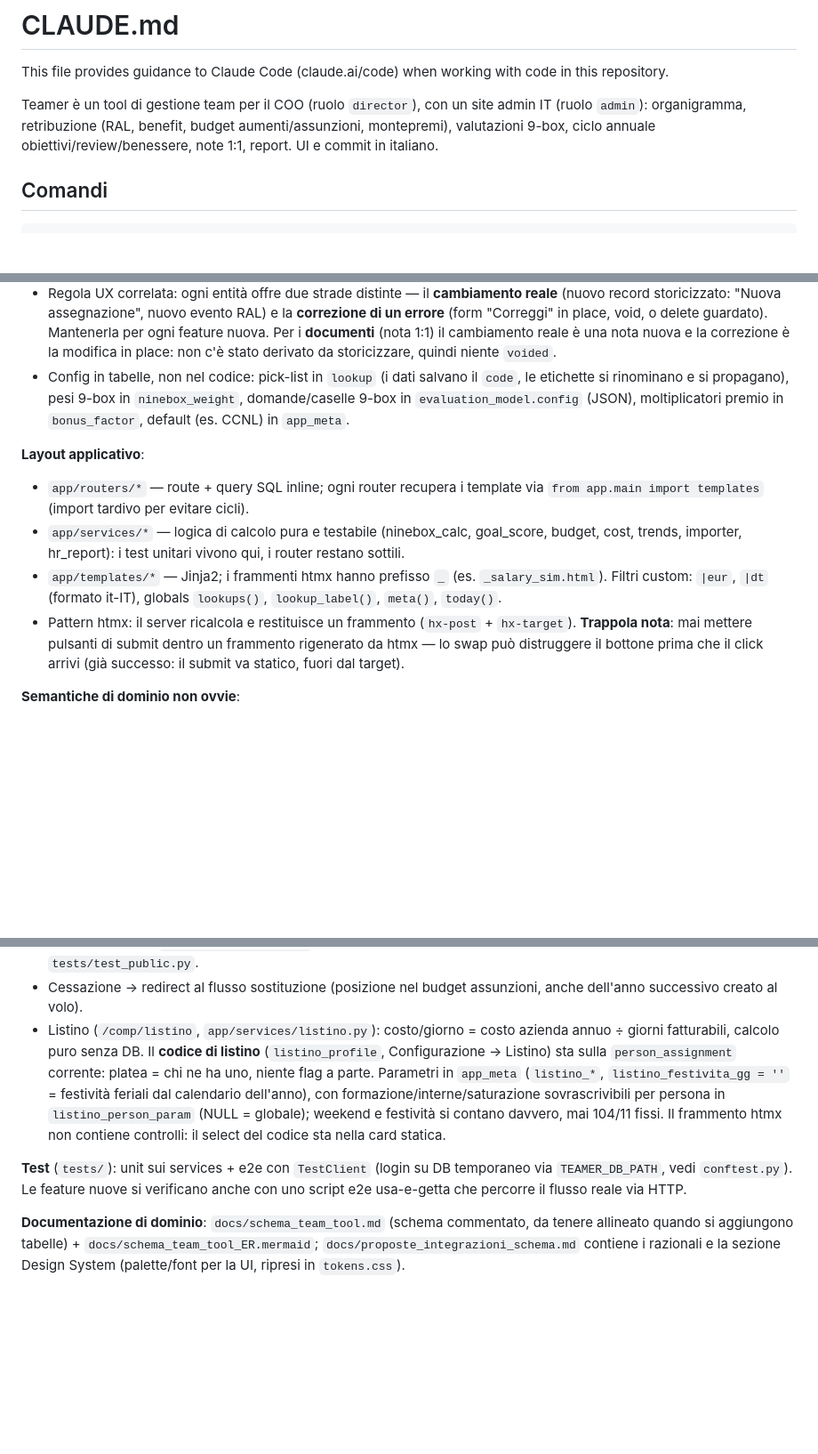
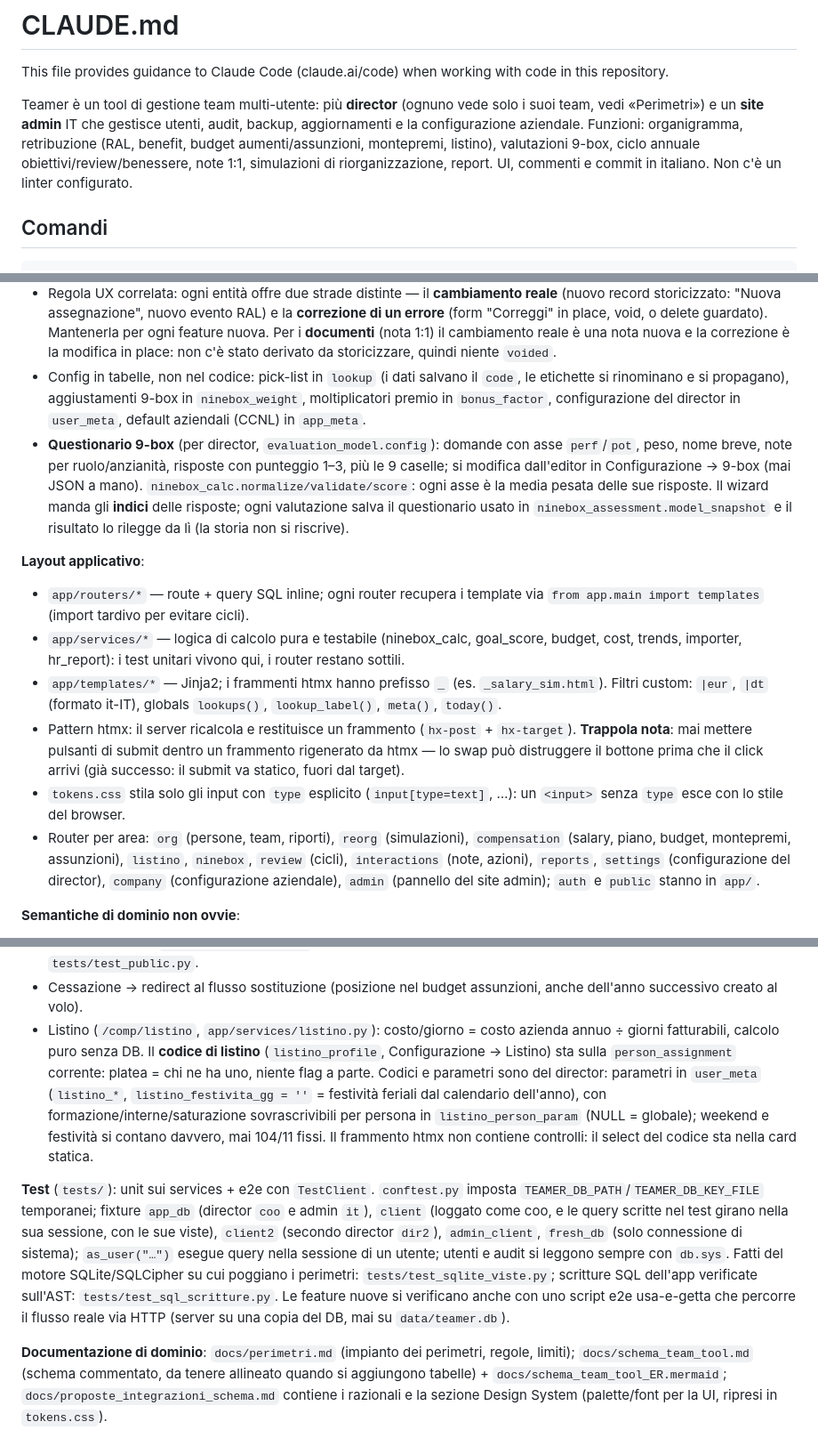
Before and after one commit to ilciko/teamer, a Markdown page: CLAUDE.md, 3 parts joined by grey strips. Shown at 89% size. Rendered like a GitHub page; blank space fills up the shorter version.

Commit message:
docs: CLAUDE.md allineato alla 0.35
Co-Authored-By: Claude Opus 5.5 <noreply@anthropic.com>

```diff
--- a/CLAUDE.md
+++ b/CLAUDE.md
@@ -2,7 +2,7 @@
 
 This file provides guidance to Claude Code (claude.ai/code) when working with code in this repository.
 
-Teamer è un tool di gestione team per il COO (ruolo `director`), con un site admin IT (ruolo `admin`): organigramma, retribuzione (RAL, benefit, budget aumenti/assunzioni, montepremi), valutazioni 9-box, ciclo annuale obiettivi/review/benessere, note 1:1, report. UI e commit in italiano.
+Teamer è un tool di gestione team multi-utente: più **director** (ognuno vede solo i suoi team, vedi «Perimetri») e un **site admin** IT che gestisce utenti, audit, backup, aggiornamenti e la configurazione aziendale. Funzioni: organigramma, retribuzione (RAL, benefit, budget aumenti/assunzioni, montepremi, listino), valutazioni 9-box, ciclo annuale obiettivi/review/benessere, note 1:1, simulazioni di riorganizzazione, report. UI, commenti e commit in italiano. Non c'è un linter configurato.
 
 ## Comandi
 
@@ -38,13 +45,16 @@ Ogni feature viene rilasciata subito: bump `version` in `pyproject.toml` → `uv
 - Migrazioni = file SQL numerati in `migrations/`, applicati in ordine all'avvio (`schema_version` in `app_meta`). Ogni modifica di schema è un nuovo file, mai editare i vecchi.
 - **Append-only**: ciò che evolve (RAL, assegnazioni, contratti, valutazioni) non si aggiorna, si aggiunge un record; lo stato corrente è `end_date IS NULL` / l'ultimo evento. Le tabelle a eventi hanno `created_at`, `voided`, `void_reason`: gli errori si annullano (`voided=1`), non si cancellano. Le query di stato filtrano sempre `voided=0`.
 - Regola UX correlata: ogni entità offre due strade distinte — il **cambiamento reale** (nuovo record storicizzato: "Nuova assegnazione", nuovo evento RAL) e la **correzione di un errore** (form "Correggi" in place, void, o delete guardato). Mantenerla per ogni feature nuova. Per i **documenti** (nota 1:1) il cambiamento reale è una nota nuova e la correzione è la modifica in place: non c'è stato derivato da storicizzare, quindi niente `voided`.
-- Config in tabelle, non nel codice: pick-list in `lookup` (i dati salvano il `code`, le etichette si rinominano e si propagano), pesi 9-box in `ninebox_weight`, domande/caselle 9-box in `evaluation_model.config` (JSON), moltiplicatori premio in `bonus_factor`, default (es. CCNL) in `app_meta`.
+- Config in tabelle, non nel codice: pick-list in `lookup` (i dati salvano il `code`, le etichette si rinominano e si propagano), aggiustamenti 9-box in `ninebox_weight`, moltiplicatori premio in `bonus_factor`, configurazione del director in `user_meta`, default aziendali (CCNL) in `app_meta`.
+- **Questionario 9-box** (per director, `evaluation_model.config`): domande con asse `perf`/`pot`, peso, nome breve, note per ruolo/anzianità, risposte con punteggio 1–3, più le 9 caselle; si modifica dall'editor in Configurazione → 9-box (mai JSON a mano). `ninebox_calc.normalize/validate/score`: ogni asse è la media pesata delle sue risposte. Il wizard manda gli **indici** delle risposte; ogni valutazione salva il questionario usato in `ninebox_assessment.model_snapshot` e il risultato lo rilegge da lì (la storia non si riscrive).
 
 **Layout applicativo**:
 - `app/routers/*` — route + query SQL inline; ogni router recupera i template via `from app.main import templates` (import tardivo per evitare cicli).
 - `app/services/*` — logica di calcolo pura e testabile (ninebox_calc, goal_score, budget, cost, trends, importer, hr_report): i test unitari vivono qui, i router restano sottili.
 - `app/templates/*` — Jinja2; i frammenti htmx hanno prefisso `_` (es. `_salary_sim.html`). Filtri custom: `|eur`, `|dt` (formato it-IT), globals `lookups()`, `lookup_label()`, `meta()`, `today()`.
 - Pattern htmx: il server ricalcola e restituisce un frammento (`hx-post` + `hx-target`). **Trappola nota**: mai mettere pulsanti di submit dentro un frammento rigenerato da htmx — lo swap può distruggere il bottone prima che il click arrivi (già successo: il submit va statico, fuori dal target).
+- `tokens.css` stila solo gli input con `type` esplicito (`input[type=text]`, …): un `<input>` senza `type` esce con lo stile del browser.
+- Router per area: `org` (persone, team, riporti), `reorg` (simulazioni), `compensation` (salary, piano, budget, montepremi, assunzioni), `listino`, `ninebox`, `review` (cicli), `interactions` (note, azioni), `reports`, `settings` (configurazione del director), `company` (configurazione aziendale), `admin` (pannello del site admin); `auth` e `public` stanno in `app/`.
 
 **Semantiche di dominio non ovvie**:
 - Gli aumenti non si applicano mai direttamente: nascono come proposte (`ral_proposal`, stati bozza→proposta→approvata→applicata/respinta); solo l'applicazione genera il `ral_event` (e la `employment` nuova se cambia livello). Budget: residuo = tetto − applicato − **impegnato** (proposte pendenti). Nel piano si conferma la **nuova RAL** (è quella che decide HR, di norma diversa dall'aumento proposto): `ral_proposal.amount` resta il delta, ricalcolato dal server come nuova RAL − baseline (RAL corrente + tranche pendenti che la precedono) — è quel delta che consuma il budget.
@@ -57,8 +67,8 @@ Ogni feature viene rilasciata subito: bump `version` in `pyproject.toml` → `uv
 - Team: si **elimina** solo se vuoto e senza storia (né assegnazioni, nemmeno chiuse, né posizioni); se resta solo storia si **archivia** (`team.archived_at`): sparisce da organigramma, grafico, simulazioni e select, ma le assegnazioni passate continuano a puntarci. Le liste di team "vivi" filtrano `archived_at IS NULL`; i calcoli su storico/discendenti no. Motivi in `org._team_blockers` (`block` = vivo, `history` = solo storia).
 - Modalità pubblica (`app/public.py`, switch in fondo alla barra laterale): flag **per utente** `app_user.public_mode`, letto dal middleware `auth_guard` a ogni richiesta (ContextVar) e persistente fino allo spegnimento; non oscura le pagine degli altri utenti. Le pagine riservate (`public.BLOCKED_PREFIXES` + sotto-route RAL/benefit/incentivi/allegati/sostituzione della persona) rispondono 403 a qualunque metodo, `/` rimanda a `/org`. Le cifre passano da `|eur`, che in pubblica stampa `•••`; `|eur_plain` solo per ciò che resta mostrabile (listino per codice, in chiaro; per team e dettaglio per persona non si mostrano). Valori grezzi fuori da `|eur` (input precompilati, dati JS) vanno chiusi con `{% if not public() %}`: ogni pagina condivisibile nuova va aggiunta all'audit in `tests/test_public.py`.
 - Cessazione → redirect al flusso sostituzione (posizione nel budget assunzioni, anche dell'anno successivo creato al volo).
-- Listino (`/comp/listino`, `app/services/listino.py`): costo/giorno = costo azienda annuo ÷ giorni fatturabili, calcolo puro senza DB. Il **codice di listino** (`listino_profile`, Configurazione → Listino) sta sulla `person_assignment` corrente: platea = chi ne ha uno, niente flag a parte. Parametri in `app_meta` (`listino_*`, `listino_festivita_gg = ''` = festività feriali dal calendario dell'anno), con formazione/interne/saturazione sovrascrivibili per persona in `listino_person_param` (NULL = globale); weekend e festività si contano davvero, mai 104/11 fissi. Il frammento htmx non contiene controlli: il select del codice sta nella card statica.
+- Listino (`/comp/listino`, `app/services/listino.py`): costo/giorno = costo azienda annuo ÷ giorni fatturabili, calcolo puro senza DB. Il **codice di listino** (`listino_profile`, Configurazione → Listino) sta sulla `person_assignment` corrente: platea = chi ne ha uno, niente flag a parte. Codici e parametri sono del director: parametri in `user_meta` (`listino_*`, `listino_festivita_gg = ''` = festività feriali dal calendario dell'anno), con formazione/interne/saturazione sovrascrivibili per persona in `listino_person_param` (NULL = globale); weekend e festività si contano davvero, mai 104/11 fissi. Il frammento htmx non contiene controlli: il select del codice sta nella card statica.
 
-**Test** (`tests/`): unit sui services + e2e con `TestClient` (login su DB temporaneo via `TEAMER_DB_PATH`, vedi `conftest.py`). Le feature nuove si verificano anche con uno script e2e usa-e-getta che percorre il flusso reale via HTTP.
+**Test** (`tests/`): unit sui services + e2e con `TestClient`. `conftest.py` imposta `TEAMER_DB_PATH`/`TEAMER_DB_KEY_FILE` temporanei; fixture `app_db` (director `coo` e admin `it`), `client` (loggato come coo, e le query scritte nel test girano nella sua sessione, con le sue viste), `client2` (secondo director `dir2`), `admin_client`, `fresh_db` (solo connessione di sistema); `as_user("…")` esegue query nella sessione di un utente; utenti e audit si leggono sempre con `db.sys`. Fatti del motore SQLite/SQLCipher su cui poggiano i perimetri: `tests/test_sqlite_viste.py`; scritture SQL dell'app verificate sull'AST: `tests/test_sql_scritture.py`. Le feature nuove si verificano anche con uno script e2e usa-e-getta che percorre il flusso reale via HTTP (server su una copia del DB, mai su `data/teamer.db`).
 
-**Documentazione di dominio**: `docs/schema_team_tool.md` (schema commentato, da tenere allineato quando si aggiungono tabelle) + `docs/schema_team_tool_ER.mermaid`; `docs/proposte_integrazioni_schema.md` contiene i razionali e la sezione Design System (palette/font per la UI, ripresi in `tokens.css`).
+**Documentazione di dominio**: `docs/perimetri.md` (impianto dei perimetri, regole, limiti); `docs/schema_team_tool.md` (schema commentato, da tenere allineato quando si aggiungono tabelle) + `docs/schema_team_tool_ER.mermaid`; `docs/proposte_integrazioni_schema.md` contiene i razionali e la sezione Design System (palette/font per la UI, ripresi in `tokens.css`).
```
Also changed, not shown: other parts of CLAUDE.md (+8 -1 lines).
